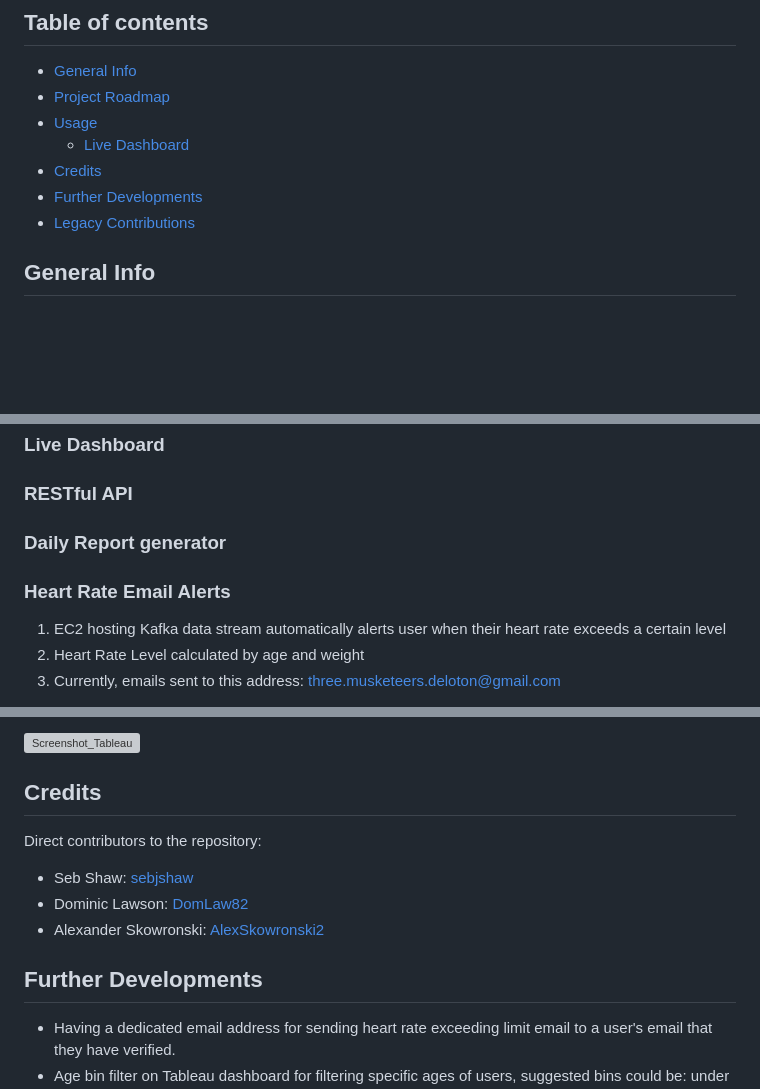
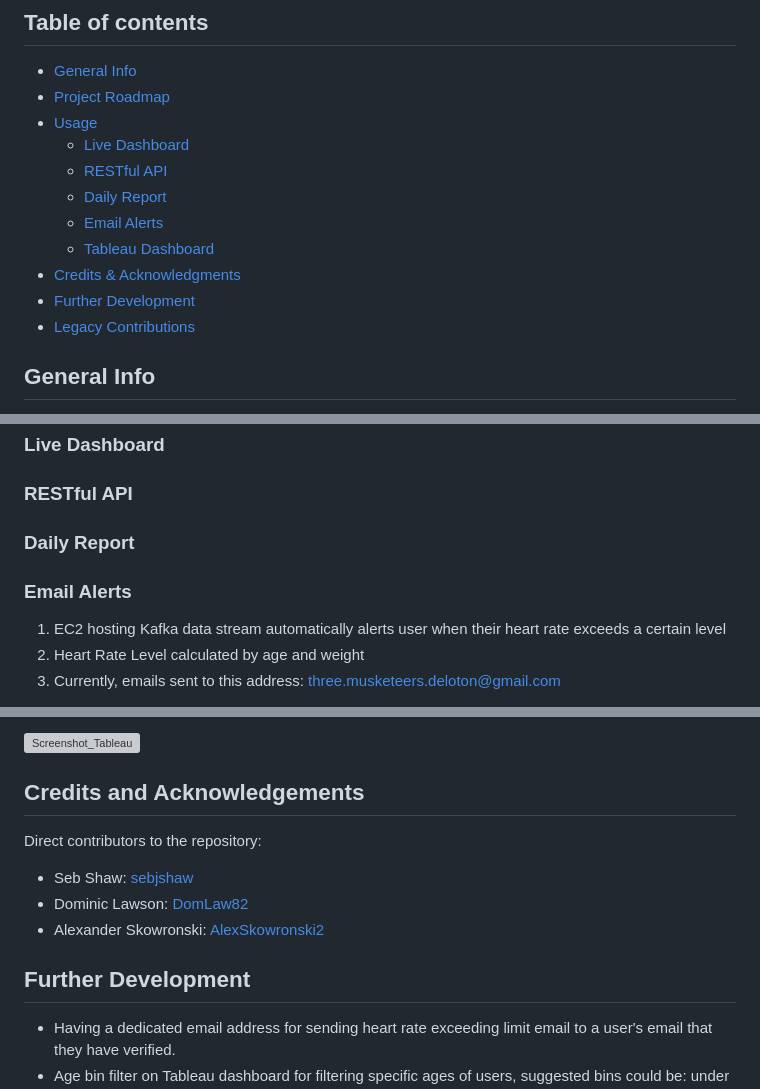
Before and after one commit to sebjshaw/Deloton-Project, a Markdown page: README.md, 3 parts joined by grey strips. GitHub-like rendering; blank space fills up the shorter version; grey boxes are pictures that could not be loaded.

```diff
--- a/README.md
+++ b/README.md
@@ -7,9 +7,13 @@
 - [General Info](#general-info)
 - [Project Roadmap](#project-roadmap)
 - [Usage](#usage)
-     - [Live Dashboard](live-dashboard)
-- [Credits](#credits)
-- [Further Developments](#further-developments)
+     - [Live Dashboard](#live-dashboard)
+     - [RESTful API](#restful-api)
+     - [Daily Report](#daily-report)
+     - [Email Alerts](#email-alerts)
+     - [Tableau Dashboard](#tableau-dashboard)
+- [Credits & Acknowledgments](#credits-and-acknowledgements)
+- [Further Development](#further-development)
 - [Legacy Contributions](#legacy-contributions)
 
 ## General Info
@@ -46,9 +50,9 @@ These take the form of:
 
 ### RESTful API
 
-### Daily Report generator
+### Daily Report
 
-### Heart Rate Email Alerts
+### Email Alerts
 
 1. EC2 hosting Kafka data stream automatically alerts user when their heart rate exceeds a certain level
 2. Heart Rate Level calculated by age and weight
@@ -66,7 +70,7 @@ These take the form of:
 
 ![Screenshot_Tableau](https://user-images.githubusercontent.com/115073814/217216401-ccf2e62f-8258-485f-9d56-18a5df5a5859.png)
 
-## Credits
+## Credits and Acknowledgements
 
 Direct contributors to the repository:
 
@@ -74,7 +78,7 @@ Direct contributors to the repository:
 - Dominic Lawson: [DomLaw82](https://github.com/DomLaw82)
 - Alexander Skowronski: [AlexSkowronski2](https://github.com/AlexSkowronski2)
 
-## Further Developments
+## Further Development
 
 - Having a dedicated email address for sending heart rate exceeding limit email to a user's email that they have verified.
 - Age bin filter on Tableau dashboard for filtering specific ages of users, suggested bins could be: under 18s, 18-25, 25-35, 35-45, 45-55, over 55s
```
